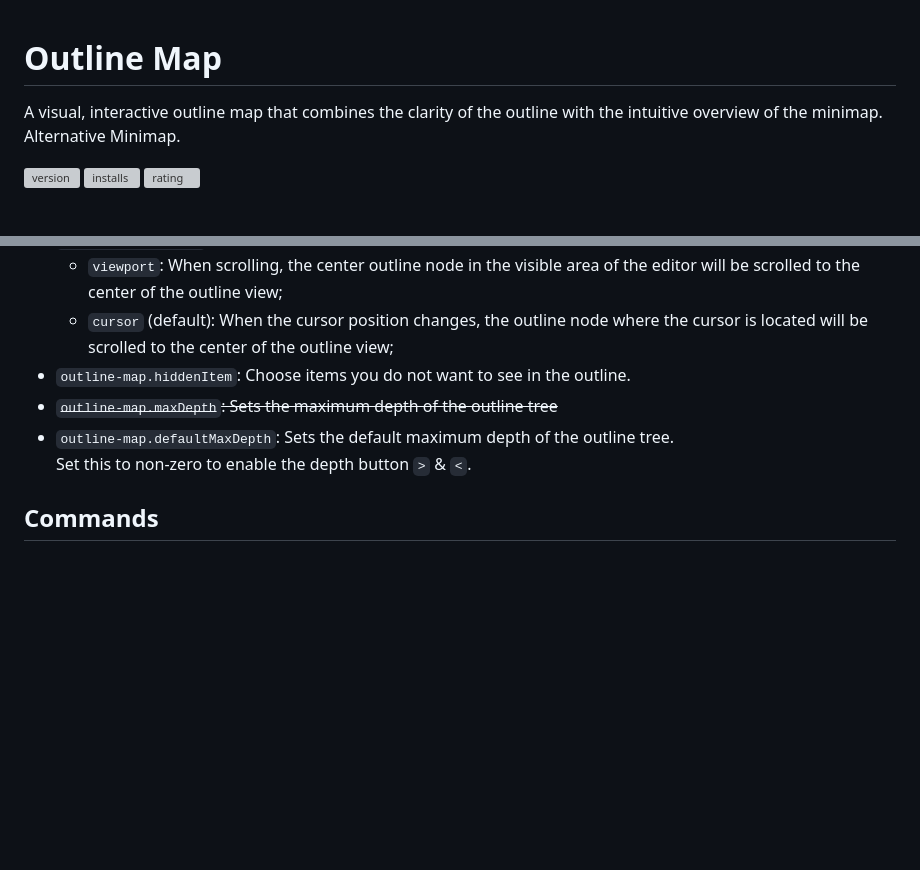
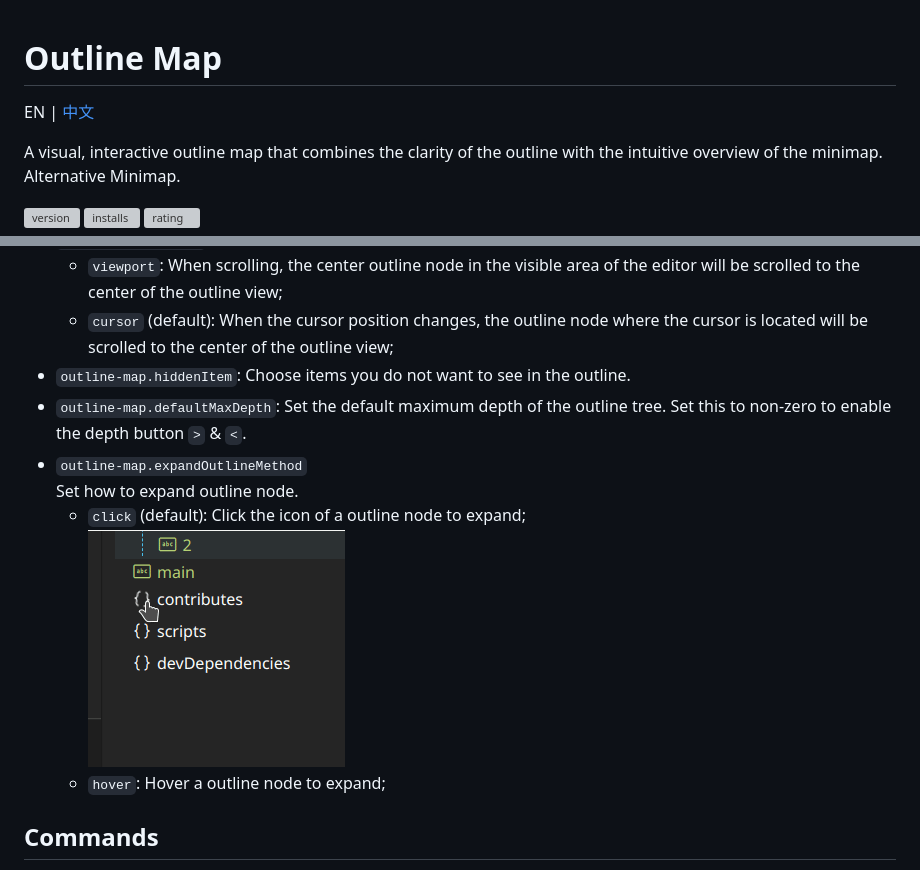
Before and after one commit to Gerrnperl/outline-map, a Markdown page: README.md, 2 parts joined by grey strips. Rendered like a GitHub page; pictures changed too: images/click-expand.gif (added); blank space fills up the shorter version; grey boxes are pictures that could not be loaded.

Commit message:
[A] click to expand #11

```diff
--- a/README.md
+++ b/README.md
@@ -1,4 +1,6 @@
 # Outline Map
+
+EN | [中文](README_ZH_CN.md)
 
 A visual, interactive outline map that combines the clarity of the outline with the intuitive overview of the minimap. Alternative Minimap.
 
@@ -31,9 +33,10 @@ Changes will take effect after restarting the outline view
 	- `viewport`: When scrolling, the center outline node in the visible area of the editor will be scrolled to the center of the outline view;
 	- `cursor` (default): When the cursor position changes, the outline node where the cursor is located will be scrolled to the center of the outline view;
 - `outline-map.hiddenItem`: Choose items you do not want to see in the outline.
-- ~~`outline-map.maxDepth`: Sets the maximum depth of the outline tree~~
-- `outline-map.defaultMaxDepth`: Sets the default maximum depth of the outline tree.<br/>Set this to non-zero to enable the depth button `>` & `<`.
-
+- `outline-map.defaultMaxDepth`: Set the default maximum depth of the outline tree. Set this to non-zero to enable the depth button `>` & `<`.
+- `outline-map.expandOutlineMethod`<br/> Set how to expand outline node.
+  - `click` (default): Click the icon of a outline node to expand;<br/>![click-expand](images/click-expand.gif)
+  - `hover`: Hover a outline node to expand;
 
 ## Commands
 - `outline-map.addDepth` | `outline-map.reduceDepth`: Add / Reduce a level to the outline tree. Only works when `outline-map.defaultMaxDepth` is set to non-zero.
```
Also changed, not shown: other parts of README.md (+1 -1 lines), CHANGELOG.md (+6 -0 lines), README_ZH_CN.md (added, +56 -0 lines), 4 other files.
